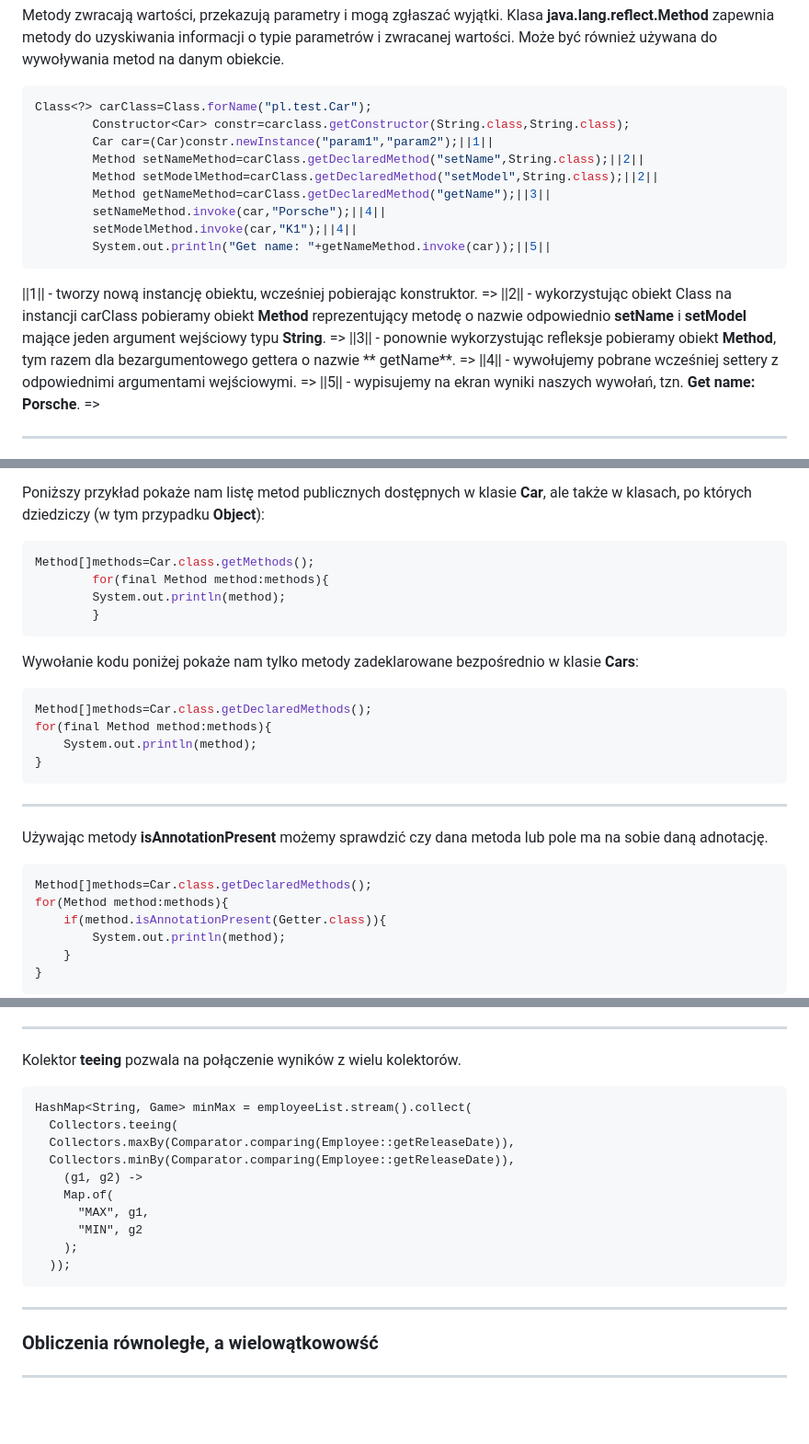
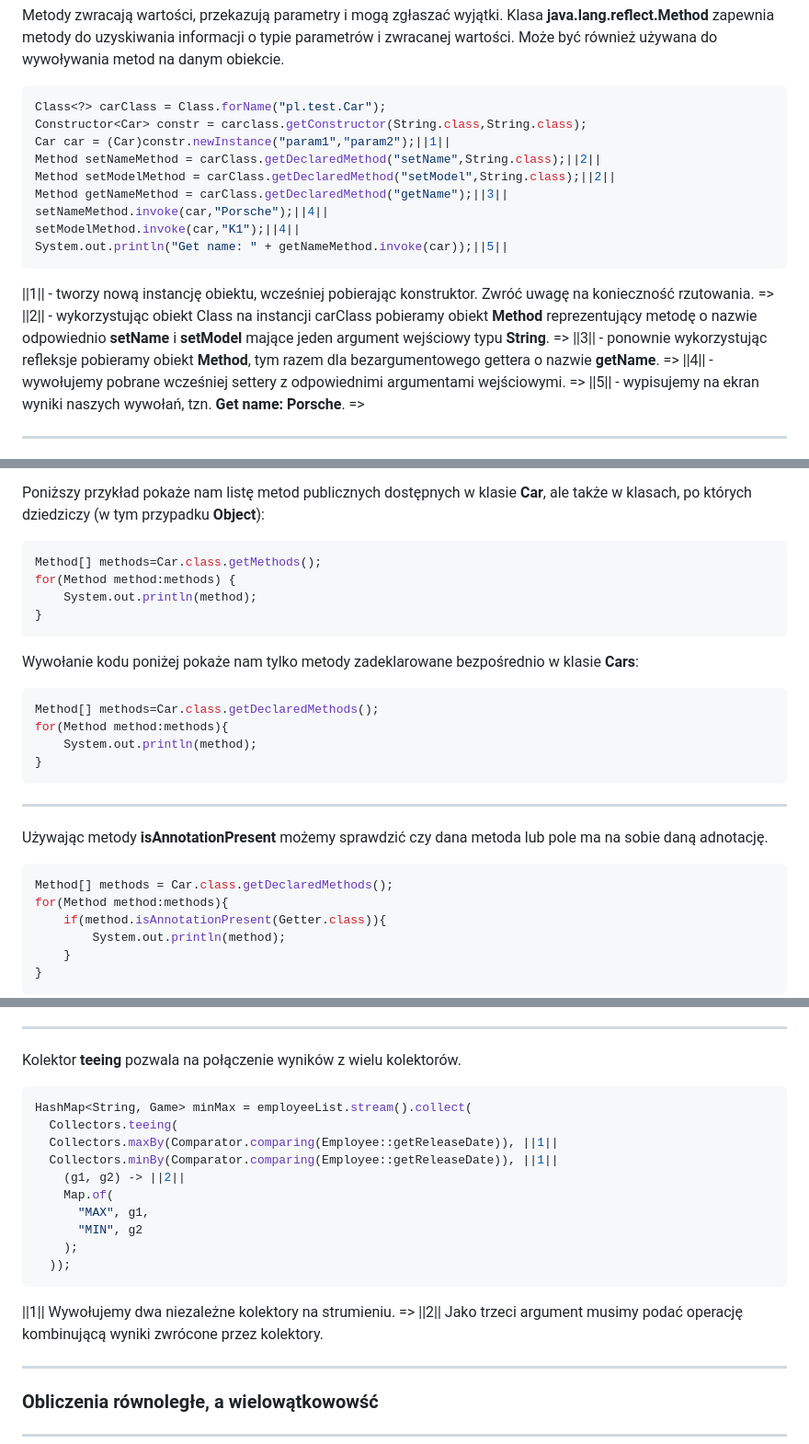
Before and after one commit to katlasik/java-slides, a Markdown page: slides.md, 3 parts joined by grey strips. Shown: that part at 92% size. Rendered like a GitHub page; blank space fills up the shorter version.

````diff
--- a/slides.md
+++ b/slides.md
@@ -2968,22 +2968,21 @@ metody do uzyskiwania informacji o typie parametrów i zwracanej wartości. Moż
 na danym obiekcie.
 
 ```java
-Class<?> carClass=Class.forName("pl.test.Car");
-        Constructor<Car> constr=carclass.getConstructor(String.class,String.class);
-        Car car=(Car)constr.newInstance("param1","param2");||1||
-        Method setNameMethod=carClass.getDeclaredMethod("setName",String.class);||2||
-        Method setModelMethod=carClass.getDeclaredMethod("setModel",String.class);||2||
-        Method getNameMethod=carClass.getDeclaredMethod("getName");||3||
-        setNameMethod.invoke(car,"Porsche");||4||
-        setModelMethod.invoke(car,"K1");||4||
-        System.out.println("Get name: "+getNameMethod.invoke(car));||5||
-```
-
-||1|| - tworzy nową instancję obiektu, wcześniej pobierając konstruktor. =>
+Class<?> carClass = Class.forName("pl.test.Car");
+Constructor<Car> constr = carclass.getConstructor(String.class,String.class);
+Car car = (Car)constr.newInstance("param1","param2");||1||
+Method setNameMethod = carClass.getDeclaredMethod("setName",String.class);||2||
+Method setModelMethod = carClass.getDeclaredMethod("setModel",String.class);||2||
+Method getNameMethod = carClass.getDeclaredMethod("getName");||3||
+setNameMethod.invoke(car,"Porsche");||4||
+setModelMethod.invoke(car,"K1");||4||
+System.out.println("Get name: " + getNameMethod.invoke(car));||5||
+```
+
+||1|| - tworzy nową instancję obiektu, wcześniej pobierając konstruktor. Zwróć uwagę na konieczność rzutowania. =>
 ||2|| - wykorzystując obiekt Class na instancji carClass pobieramy obiekt **Method** reprezentujący metodę o nazwie
 odpowiednio **setName** i **setModel** mające jeden argument wejściowy typu **String**. =>
-||3|| - ponownie wykorzystując refleksje pobieramy obiekt **Method**, tym razem dla bezargumentowego gettera o nazwie **
-getName**. =>
+||3|| - ponownie wykorzystując refleksje pobieramy obiekt **Method**, tym razem dla bezargumentowego gettera o nazwie **getName**. =>
 ||4|| - wywołujemy pobrane wcześniej settery z odpowiednimi argumentami wejściowymi. =>
 ||5|| - wypisujemy na ekran wyniki naszych wywołań, tzn. **Get name: Porsche**. =>
 
@@ -3002,17 +3001,17 @@ Poniższy przykład pokaże nam listę metod publicznych dostępnych w klasie **
 dziedziczy (w tym przypadku **Object**):
 
 ```java
-Method[]methods=Car.class.getMethods();
-        for(final Method method:methods){
-        System.out.println(method);
-        }
+Method[] methods=Car.class.getMethods();
+for(Method method:methods) {
+    System.out.println(method);
+}
 ```
 
 Wywołanie kodu poniżej pokaże nam tylko metody zadeklarowane bezpośrednio w klasie **Cars**:
 
 ```java
-Method[]methods=Car.class.getDeclaredMethods();
-for(final Method method:methods){
+Method[] methods=Car.class.getDeclaredMethods();
+for(Method method:methods){
     System.out.println(method);
 }
 ```
@@ -3022,7 +3021,7 @@ for(final Method method:methods){
 Używając metody **isAnnotationPresent** możemy sprawdzić czy dana metoda lub pole ma na sobie daną adnotację.
 
 ```java
-Method[]methods=Car.class.getDeclaredMethods();
+Method[] methods = Car.class.getDeclaredMethods();
 for(Method method:methods){
     if(method.isAnnotationPresent(Getter.class)){
         System.out.println(method);
@@ -3645,18 +3664,21 @@ int sum = IntStream.of(1,2,3,4).sum(); ||3||
 
 Kolektor **teeing** pozwala na połączenie wyników z wielu kolektorów.
 
-```
+```java
 HashMap<String, Game> minMax = employeeList.stream().collect(
   Collectors.teeing(
-  Collectors.maxBy(Comparator.comparing(Employee::getReleaseDate)),
-  Collectors.minBy(Comparator.comparing(Employee::getReleaseDate)),
-    (g1, g2) ->
+  Collectors.maxBy(Comparator.comparing(Employee::getReleaseDate)), ||1||
+  Collectors.minBy(Comparator.comparing(Employee::getReleaseDate)), ||1||
+    (g1, g2) -> ||2||
     Map.of(
       "MAX", g1,
       "MIN", g2
     );
   ));
 ```
+
+||1|| Wywołujemy dwa niezależne kolektory na strumieniu. =>
+||2|| Jako trzeci argument musimy podać operację kombinującą wyniki zwrócone przez kolektory.
 
 ---
 
````
Also changed, not shown: other parts of slides.md (+54 -34 lines), assets/flat_map.png (added), assets/map.png (added), assets/reduce-1.png (added), 1 other file.
